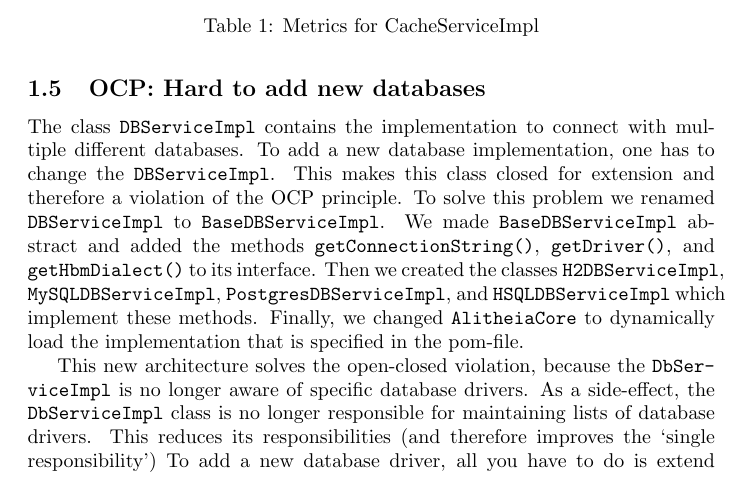
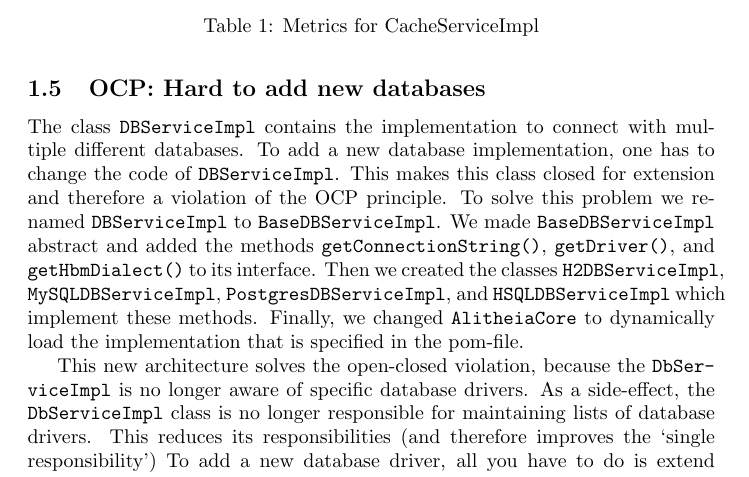
Before and after one commit to gewoonrik/ReengineeringReport, a LaTeX document (2/report.tex): part of page 3 of 5, cut so that both start at the same text. Compiled offline with pdfLaTeX.

Commit message:
small change

```diff
--- a/2/report.tex
+++ b/2/report.tex
@@ -69,7 +69,7 @@ Table~\ref{tbl:cacheserviceimpl} shows the investigated metrics for \verb|CacheS
 \end{table}
 
 \subsection{OCP: Hard to add new databases}
-The class \verb|DBServiceImpl| contains the implementation to connect with multiple different databases. To add a new database implementation, one has to change the \verb|DBServiceImpl|. This makes this class closed for extension and therefore a violation of the OCP principle.
+The class \verb|DBServiceImpl| contains the implementation to connect with multiple different databases. To add a new database implementation, one has to change the code of \verb|DBServiceImpl|. This makes this class closed for extension and therefore a violation of the OCP principle.
 To solve this problem we renamed \verb|DBServiceImpl| to \verb|BaseDBServiceImpl|. We made \verb|BaseDBServiceImpl| abstract and added the methods \verb|getConnectionString()|, \verb|getDriver()|, and \verb|getHbmDialect()| to its interface. Then we created the classes \verb|H2DBServiceImpl|, \verb|MySQLDBServiceImpl|, \verb|PostgresDBServiceImpl|, and \verb|HSQLDBServiceImpl| which implement these methods. Finally, we changed \verb|AlitheiaCore| to dynamically load the implementation that is specified in the pom-file.
 
 This new architecture solves the open-closed violation, because the \texttt{DbServiceImpl} is no longer aware of specific database drivers. As a side-effect, the \verb|DbServiceImpl| class is no longer responsible for maintaining lists of database drivers. This reduces its responsibilities (and therefore improves the `single responsibility') To add a new database driver, all you have to do is extend \verb|BaseDbServiceImpl| and implement the required methods. Alternatively, one can also implement the \verb|DbService| interface and circumvent the existing \texttt{DbServiceImpl} alltogether.
```
